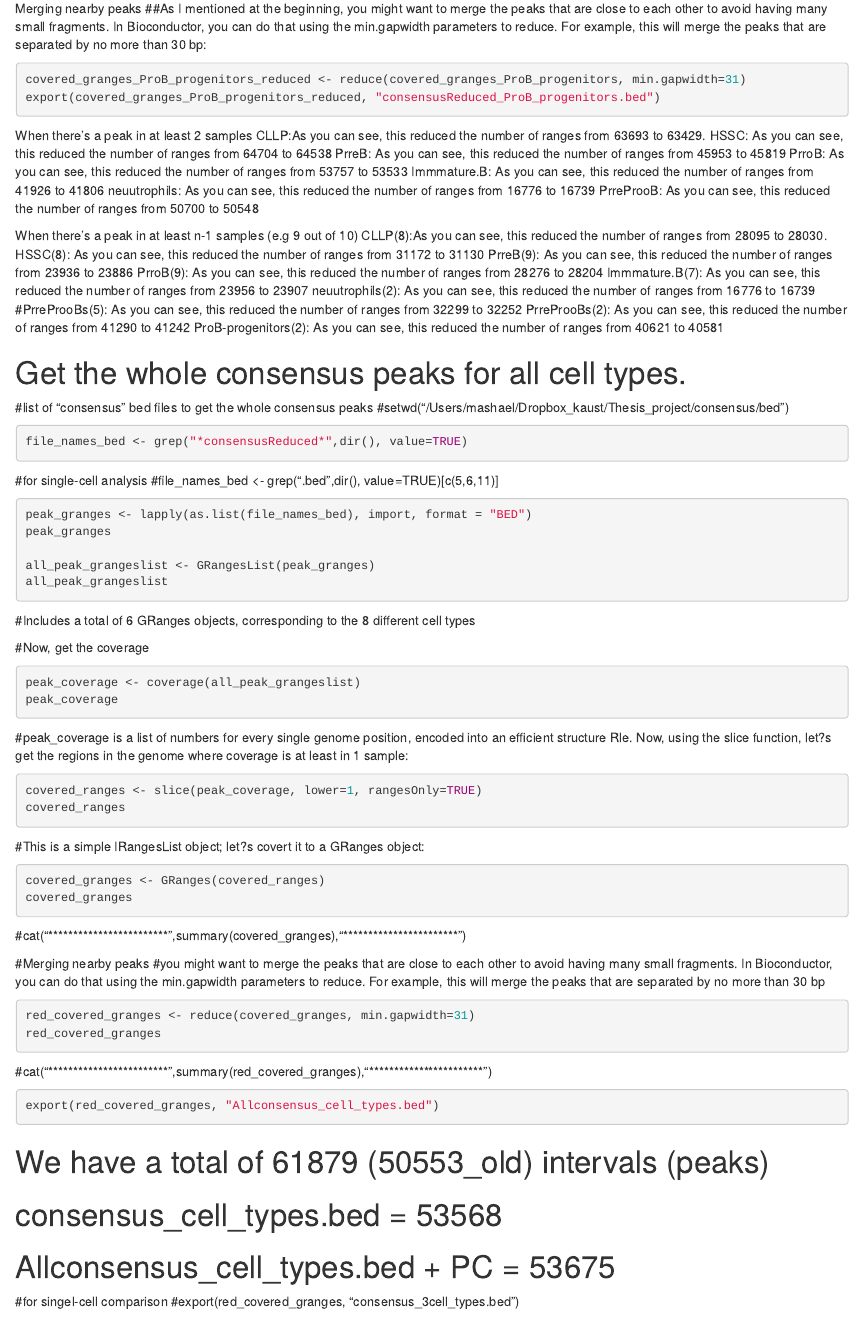
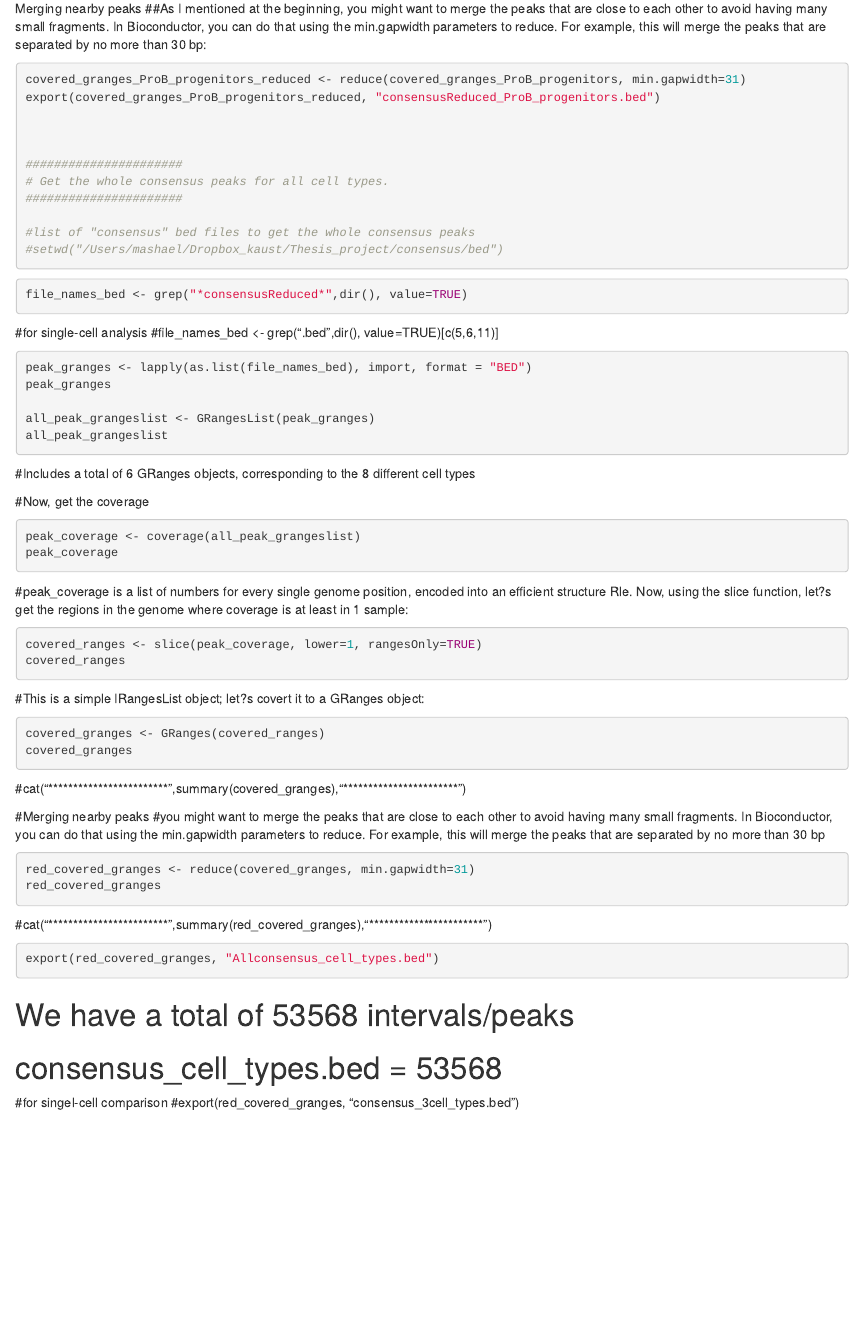
Before and after one commit to Alghurmff/ATAC-seq-Pipeline, an R Markdown document (02_consensus_peaks.Rmd): the page in a window 1100 px wide, from 940 px down. Rendered offline with R 4.5, knitr and Pandoc, with nearby package versions; the code chunks are not run, so their results and figures are left out.

Commit message:
Update 02_consensus_peaks.Rmd

````diff
--- a/02_consensus_peaks.Rmd
+++ b/02_consensus_peaks.Rmd
@@ -62,28 +62,6 @@ Merging nearby peaks
 covered_granges_ProB_progenitors_reduced <- reduce(covered_granges_ProB_progenitors, min.gapwidth=31)
 export(covered_granges_ProB_progenitors_reduced, "consensusReduced_ProB_progenitors.bed")
 
-```
-
-When there's a peak in at least 2 samples
-CLLP:As you can see, this reduced the number of ranges from 63693  to 63429.
-HSSC: As you can see, this reduced the number of ranges from 64704 to 64538
-PrreB: As you can see, this reduced the number of ranges from 45953 to 45819
-PrroB: As you can see, this reduced the number of ranges from 53757 to 53533
-Immmature.B: As you can see, this reduced the number of ranges from 41926 to 41806
-neuutrophils: As you can see, this reduced the number of ranges from 16776 to 16739
-PrreProoB: As you can see, this reduced the number of ranges from 50700 to 50548
-
-
-When there's a peak in at least n-1 samples (e.g 9 out of 10)
-CLLP(8):As you can see, this reduced the number of ranges from 28095 to 28030.
-HSSC(8): As you can see, this reduced the number of ranges from 31172 to 31130
-PrreB(9): As you can see, this reduced the number of ranges from 23936 to 23886
-PrroB(9): As you can see, this reduced the number of ranges from 28276 to 28204
-Immmature.B(7): As you can see, this reduced the number of ranges from 23956 to 23907
-neuutrophils(2): As you can see, this reduced the number of ranges from 16776 to 16739
-#PrreProoBs(5): As you can see, this reduced the number of ranges from 32299 to 32252
-PrreProoBs(2): As you can see, this reduced the number of ranges from 41290 to 41242
-ProB-progenitors(2): As you can see, this reduced the number of ranges from 40621 to 40581
 
 
 ######################
@@ -144,9 +122,8 @@ export(red_covered_granges, "Allconsensus_cell_types.bed")
 
 ```
 
-# We have a total of 61879 (50553_old) intervals (peaks)
+# We have a total of 53568 intervals/peaks
 # consensus_cell_types.bed = 53568
-# Allconsensus_cell_types.bed + PC = 53675
 
 #for singel-cell comparison
 #export(red_covered_granges, "consensus_3cell_types.bed")
````
